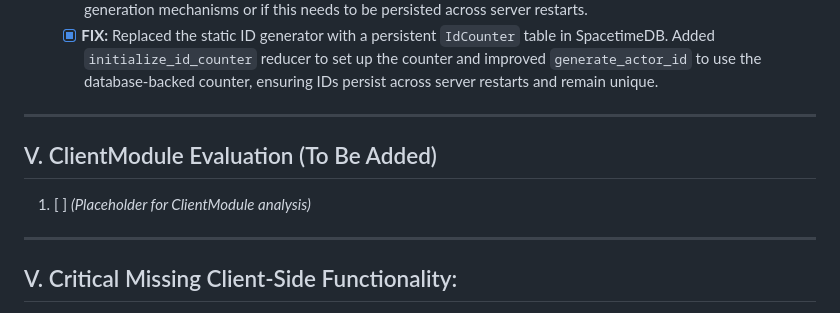
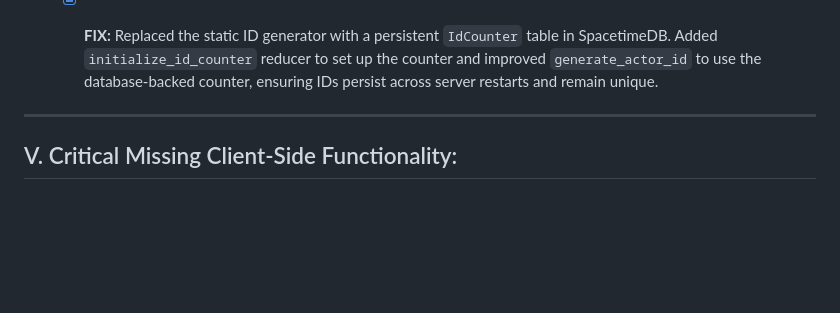
Before and after one commit to Kemerd/SpacetimeDB_UnrealClient, a Markdown page: fix_list.md, the part around the change. Rendered like a GitHub page; blank space fills up the shorter version.

```diff
--- a/fix_list.md
+++ b/fix_list.md
@@ -114,10 +114,6 @@ The following core modules/functionalities are declared in `ServerModule/src/lib
     *   [X] The `unsafe static mut NEXT_ACTOR_ID` is simple. Consider if SpacetimeDB offers more robust unique ID generation mechanisms or if this needs to be persisted across server restarts.
     *   [X] **FIX:** Replaced the static ID generator with a persistent `IdCounter` table in SpacetimeDB. Added `initialize_id_counter` reducer to set up the counter and improved `generate_actor_id` to use the database-backed counter, ensuring IDs persist across server restarts and remain unique.
 
----
-## V. ClientModule Evaluation (To Be Added)
-
-1.  [ ] *(Placeholder for ClientModule analysis)*
 
 ---
 ## V. Critical Missing Client-Side Functionality:
```
